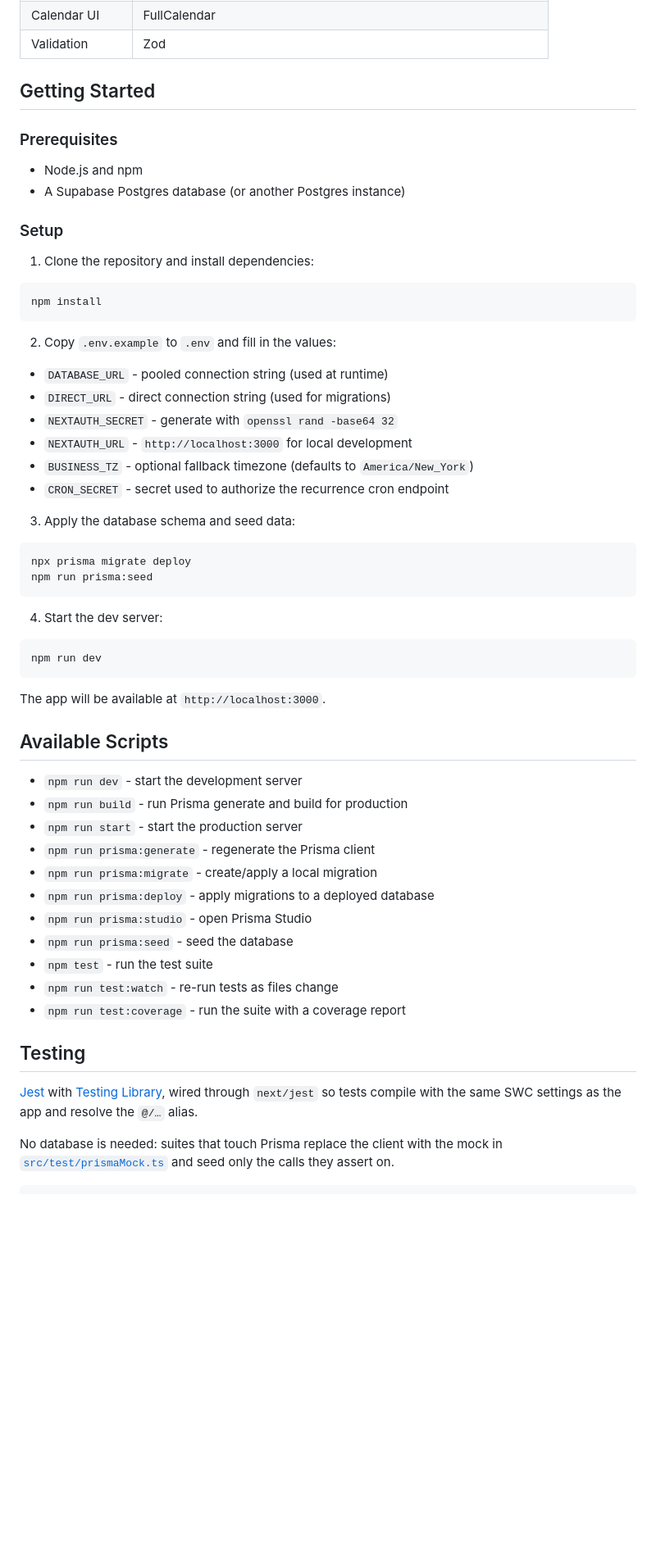
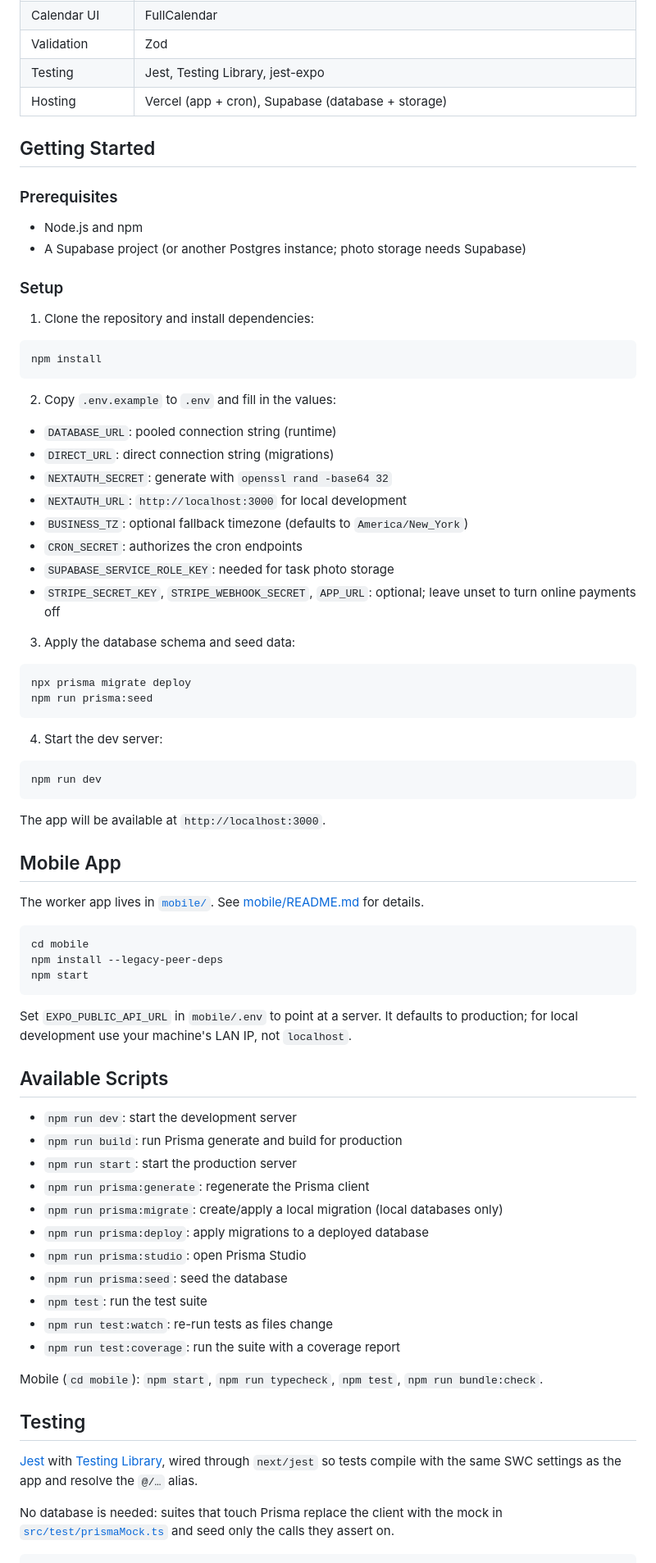
Before and after one commit to sahc1987/CompletePoolApp, a Markdown page: README.md, the part around one of its changes. Shown at 82% size. Rendered like a GitHub page; blank space fills up the shorter version.

````diff
--- a/README.md
+++ b/README.md
@@ -51,12 +148,14 @@ A business management web app for a pool service company, built with Next.js. It
 | Calendar UI | FullCalendar |
 | Validation | Zod |
+| Testing | Jest, Testing Library, jest-expo |
+| Hosting | Vercel (app + cron), Supabase (database + storage) |
 
 ## Getting Started
 
 ### Prerequisites
 
 - Node.js and npm
-- A Supabase Postgres database (or another Postgres instance)
+- A Supabase project (or another Postgres instance; photo storage needs Supabase)
 
 ### Setup
 
@@ -67,12 +166,15 @@ npm install
 ```
 
 2. Copy `.env.example` to `.env` and fill in the values:
-- `DATABASE_URL` - pooled connection string (used at runtime)
-- `DIRECT_URL` - direct connection string (used for migrations)
-- `NEXTAUTH_SECRET` - generate with `openssl rand -base64 32`
-- `NEXTAUTH_URL` - `http://localhost:3000` for local development
-- `BUSINESS_TZ` - optional fallback timezone (defaults to `America/New_York`)
-- `CRON_SECRET` - secret used to authorize the recurrence cron endpoint
+
+- `DATABASE_URL`: pooled connection string (runtime)
+- `DIRECT_URL`: direct connection string (migrations)
+- `NEXTAUTH_SECRET`: generate with `openssl rand -base64 32`
+- `NEXTAUTH_URL`: `http://localhost:3000` for local development
+- `BUSINESS_TZ`: optional fallback timezone (defaults to `America/New_York`)
+- `CRON_SECRET`: authorizes the cron endpoints
+- `SUPABASE_SERVICE_ROLE_KEY`: needed for task photo storage
+- `STRIPE_SECRET_KEY`, `STRIPE_WEBHOOK_SECRET`, `APP_URL`: optional; leave unset to turn online payments off
 
 3. Apply the database schema and seed data:
 
@@ -89,27 +191,37 @@ npm run dev
 
 The app will be available at `http://localhost:3000`.
 
+## Mobile App
+
+The worker app lives in [`mobile/`](./mobile). See [mobile/README.md](./mobile/README.md) for details.
+
+```bash
+cd mobile
+npm install --legacy-peer-deps
+npm start
+```
+
+Set `EXPO_PUBLIC_API_URL` in `mobile/.env` to point at a server. It defaults to production; for local development use your machine's LAN IP, not `localhost`.
+
 ## Available Scripts
 
-- `npm run dev` - start the development server
-- `npm run build` - run Prisma generate and build for production
-- `npm run start` - start the production server
-- `npm run prisma:generate` - regenerate the Prisma client
-- `npm run prisma:migrate` - create/apply a local migration
-- `npm run prisma:deploy` - apply migrations to a deployed database
-- `npm run prisma:studio` - open Prisma Studio
-- `npm run prisma:seed` - seed the database
-- `npm test` - run the test suite
-- `npm run test:watch` - re-run tests as files change
-- `npm run test:coverage` - run the suite with a coverage report
+- `npm run dev`: start the development server
+- `npm run build`: run Prisma generate and build for production
+- `npm run start`: start the production server
+- `npm run prisma:generate`: regenerate the Prisma client
+- `npm run prisma:migrate`: create/apply a local migration (local databases only)
+- `npm run prisma:deploy`: apply migrations to a deployed database
+- `npm run prisma:studio`: open Prisma Studio
+- `npm run prisma:seed`: seed the database
+- `npm test`: run the test suite
+- `npm run test:watch`: re-run tests as files change
+- `npm run test:coverage`: run the suite with a coverage report
+
+Mobile (`cd mobile`): `npm start`, `npm run typecheck`, `npm test`, `npm run bundle:check`.
 
 ## Testing
 
-[Jest](https://jestjs.io/) with [Testing Library](https://testing-library.com/),
-wired through `next/jest` so tests compile with the same SWC settings as the app
-and resolve the `@/…` alias.
+[Jest](https://jestjs.io/) with [Testing Library](https://testing-library.com/), wired through `next/jest` so tests compile with the same SWC settings as the app and resolve the `@/…` alias.
 
-No database is needed: suites that touch Prisma replace the client with the mock
-in [`src/test/prismaMock.ts`](./src/test/prismaMock.ts) and seed only the calls
-they assert on.
+No database is needed: suites that touch Prisma replace the client with the mock in [`src/test/prismaMock.ts`](./src/test/prismaMock.ts) and seed only the calls they assert on.
 
````
Also changed, not shown: other parts of README.md (+149 -42 lines).
